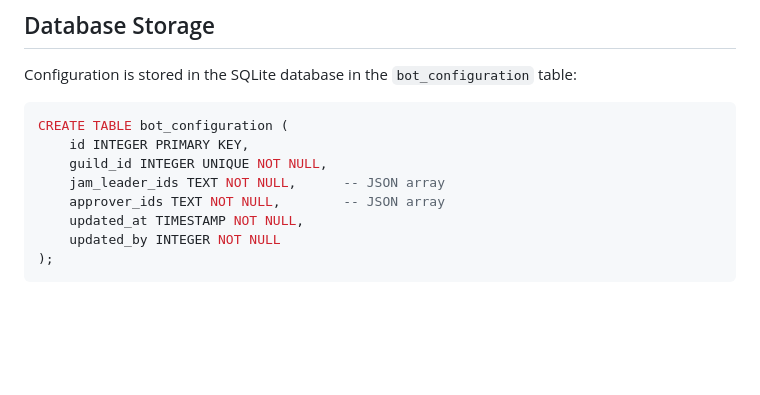
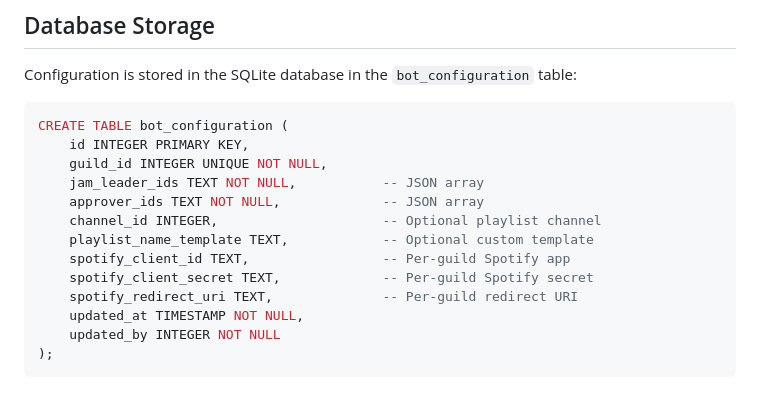
Before and after one commit to asachs01/jambot, a Markdown page: CONFIGURATION.md, the part around one of its changes. Rendered like a GitHub page; blank space fills up the shorter version.

```diff
--- a/CONFIGURATION.md
+++ b/CONFIGURATION.md
@@ -80,8 +122,13 @@ Configuration is stored in the SQLite database in the `bot_configuration` table:
 CREATE TABLE bot_configuration (
     id INTEGER PRIMARY KEY,
     guild_id INTEGER UNIQUE NOT NULL,
-    jam_leader_ids TEXT NOT NULL,      -- JSON array
-    approver_ids TEXT NOT NULL,        -- JSON array
+    jam_leader_ids TEXT NOT NULL,           -- JSON array
+    approver_ids TEXT NOT NULL,             -- JSON array
+    channel_id INTEGER,                     -- Optional playlist channel
+    playlist_name_template TEXT,            -- Optional custom template
+    spotify_client_id TEXT,                 -- Per-guild Spotify app
+    spotify_client_secret TEXT,             -- Per-guild Spotify secret
+    spotify_redirect_uri TEXT,              -- Per-guild redirect URI
     updated_at TIMESTAMP NOT NULL,
     updated_by INTEGER NOT NULL
 );
```
Also changed, not shown: other parts of CONFIGURATION.md (+48 -6 lines), README.md (+10 -4 lines).
